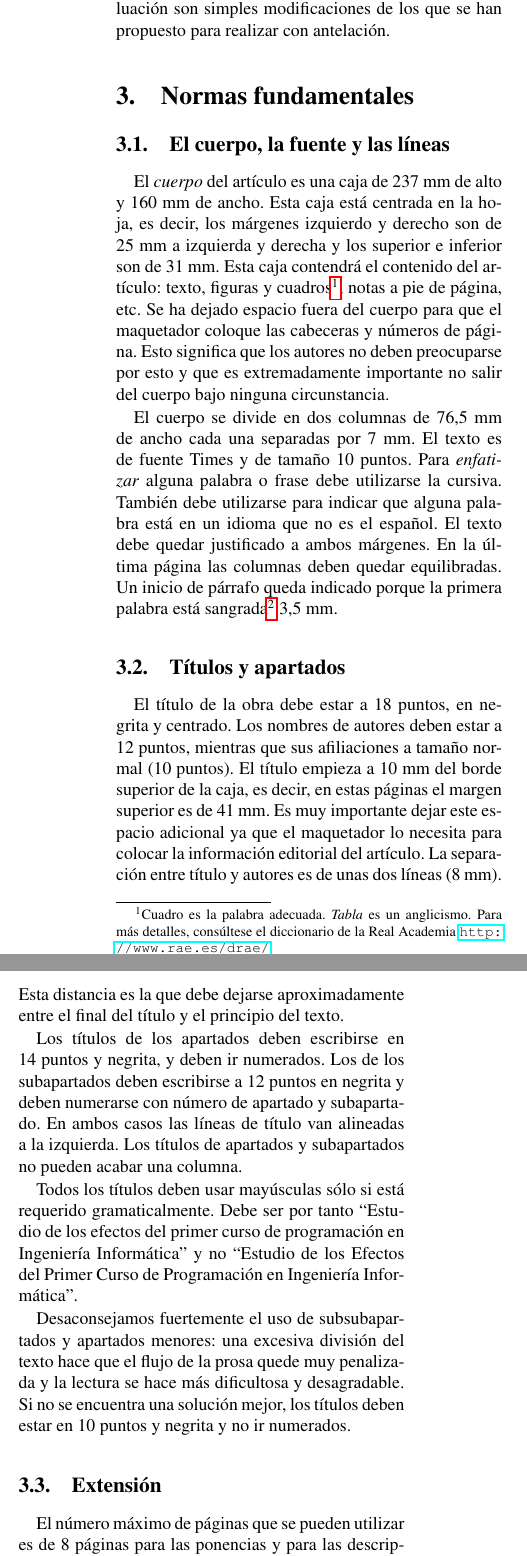
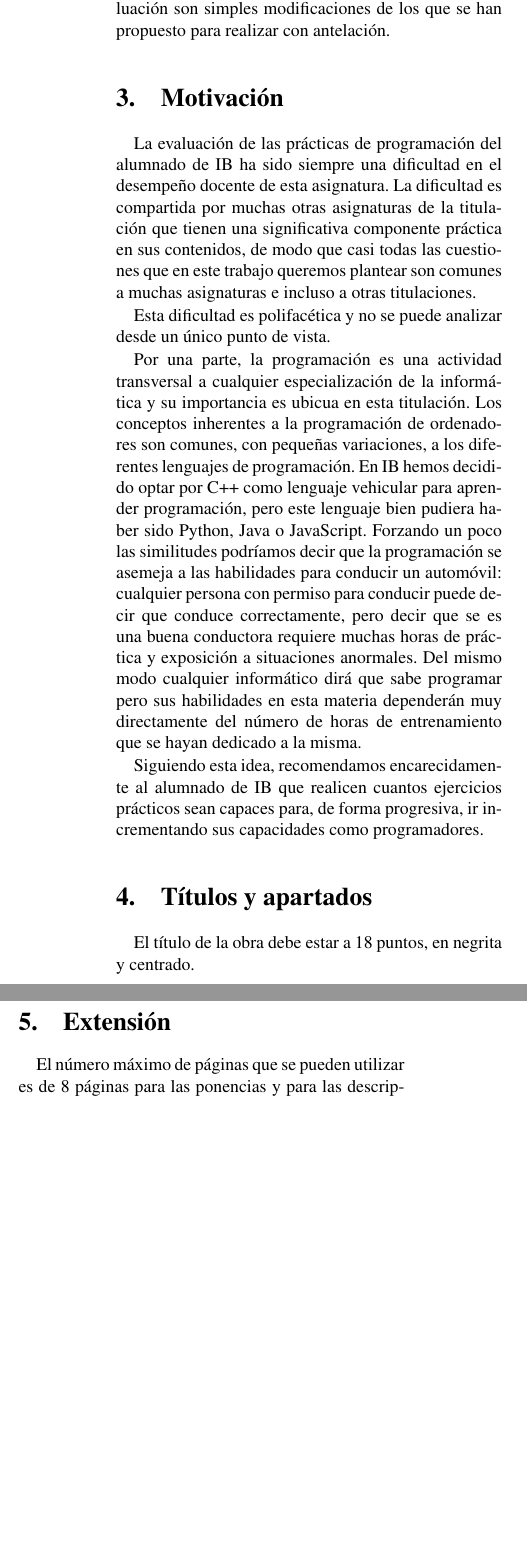
Before and after one commit to fsande/2023-Jenui-Granada, a LaTeX paper (Jenui2023.tex): two parts of the columns of page 2 of 4, joined at a grey line, cut so that both start at the same text, the shorter picture padded with empty space. The pictures show the PDF file Jenui2023.pdf that the author committed with the source.

Commit message:
Text improvement

```diff
--- a/Jenui2023.tex
+++ b/Jenui2023.tex
@@ -114,32 +114,52 @@ realizar con antelación.
 % Porcentajes de la evaluación
 % 10 minutos para cuestionarios
 
-\section{Normas fundamentales \label{sec:fund}}
+\section{Motivación}
+La evaluación de las prácticas de programación del alumnado de IB ha sido siempre una dificultad en el
+desempeño docente de esta asignatura.
+La dificultad es compartida por muchas otras asignaturas de la titulación que tienen una significativa
+componente práctica en sus contenidos, de modo que casi todas las cuestiones que en este trabajo queremos
+plantear son comunes a muchas asignaturas e incluso a otras titulaciones.
 
-\subsection{El cuerpo, la fuente y las líneas}
+Esta dificultad es polifacética y no se puede analizar desde un único punto de vista.
 
-El \emph{cuerpo} del artículo es una caja de 237~mm de alto y 160~mm
-de ancho.  Esta caja está centrada en la hoja, es decir, los márgenes
-izquierdo y derecho son de 25~mm a izquierda y derecha y los superior
-e inferior son de 31~mm.  Esta caja contendrá el contenido del
-artículo: texto, figuras y cuadros\footnote{Cuadro es la palabra
-adecuada. \emph{Tabla} es un anglicismo.  Para más detalles,
-consúltese el diccionario de la Real Academia
-\url{http://www.rae.es/drae/}}, notas a pie de página, etc.  Se ha
-dejado espacio fuera del cuerpo para que el maquetador coloque las
-cabeceras y números de página.  Esto significa que los autores no
-deben preocuparse por esto y que es extremadamente importante no
-salir del cuerpo bajo ninguna circunstancia.
+Por una parte, la programación es una actividad transversal a cualquier especialización de la informática y su
+importancia es ubicua en esta titulación.
+Los conceptos inherentes a la programación de ordenadores son comunes, con pequeñas variaciones, a los
+diferentes lenguajes de programación.
+En IB hemos decidido optar por C++ como lenguaje vehicular para aprender programación, pero este lenguaje bien
+pudiera haber sido Python, Java o JavaScript.
+Forzando un poco las similitudes podríamos decir que la programación se asemeja a las habilidades para
+conducir un automóvil: cualquier persona con permiso para conducir puede decir que conduce correctamente, pero
+decir que se es una buena conductora requiere muchas horas de práctica y exposición a situaciones anormales.
+Del mismo modo cualquier informático dirá que sabe programar pero sus habilidades en esta materia dependerán
+muy directamente del número de horas de entrenamiento que se hayan dedicado a la misma.
 
-El cuerpo se divide en dos columnas de 76,5~mm de ancho cada una
-separadas por 7~mm. El texto es de fuente Times y de tamaño 10~puntos.
-Para \emph{enfatizar} alguna palabra o frase debe utilizarse la
-cursiva. También debe utilizarse para indicar que alguna palabra está
-en un idioma que no es el español. El texto debe quedar justificado a
-ambos márgenes. En la última página las columnas deben quedar
-equilibradas.
-Un inicio de párrafo queda indicado porque la primera palabra está
-sangrada\footnote{\emph{Indentado} es otro anglicismo.} 3,5~mm.
+Siguiendo esta idea, recomendamos encarecidamente al alumnado de IB que realicen cuantos ejercicios prácticos
+sean capaces para, de forma progresiva, ir incrementando sus capacidades como programadores.
+%%%%%%%%%%%%%%%%%%%% Table %%%%%%%%%%%%%%%%%%%%%%%%%%%%%%%%%%%
+%\begin{table*}
+%	\begin{center}
+%	\begin{tabular}{p{5.2cm}p{4.5cm}cc}
+%		\textbf{Título} & \textbf{Autores} & \textbf{Edición} &
+%		\textbf{Citas (Heterocitas)}\\\hline
+%		Niveles de Competencia de los Objetivos Formativos en las
+%		Ingenierías & Miguel Valero-Garcia y Juan José Navarro & 2001
+%		& 21 (18) \\\hline
+%		Formulación de los Objetivos de una Asignatura en Tres Niveles
+%		Jerárquicos & Juan José Navarro, Miguel Valero-Garcia, Fermín
+%		Sánchez Carracedo y Jordi Tubella & 2000 & 18 (8) \\\hline
+%		¿Cómo serán las asignaturas del EEES? & Fermín Sánchez
+%		Carracedo & 2005 & 10 (6) \\\hline
+%		Evaluación continuada a un coste razonable & Miguel
+%		Valero-Garcia, Luís M. Díaz de Cerio & 2002 & 9 (9) \\\hline
+%		Hacia la Evaluación Continua Automática de Prácticas de
+%		Programación & Juan Carlos Rodríguez del Pino, Margarita Díaz
+%		Roca, Zenón J. Hernández Figueroa y José Daniel González
+%		Domínguez & 2007 & 8 (7)
+%	\end{tabular}
+%	\end{center}
+%	\caption{\label{tab:mascit}Artículos más citados en las Jenui.}
+%\end{table*}
+%%%%%%%%%%%%%%%%%%%%%%%%%%%%%%%%%%%%%%%%%%%%%%%%%%%%%%%%%%%%%%
 
-\begin{table*}
-	\begin{center}
@@ -166,37 +166,8 @@ sangrada\footnote{\emph{Indentado} es otro anglicismo.} 3,5~mm.
-\end{table*}
-
-\subsection{Títulos y apartados}
+\section{Títulos y apartados}
 
 El título de la obra debe estar a 18~puntos, en negrita y centrado.
-Los nombres de autores deben estar a 12~puntos, mientras que sus
-afiliaciones a tamaño normal (10~puntos).  El título empieza a 10~mm
-del borde superior de la caja, es decir, en estas páginas el margen
-superior es de 41~mm. Es muy importante dejar este espacio adicional
-ya que el maquetador lo necesita para colocar la información
-editorial del artículo.  La separación entre título y autores es de unas
-dos líneas (8~mm).  Esta distancia es la que debe dejarse
-aproximadamente entre el final del título y el principio del texto.
 
-Los títulos de los apartados deben escribirse en 14~puntos y negrita, y
-deben ir numerados. Los de los subapartados deben escribirse a 12~puntos
-en negrita y deben numerarse con número de apartado y
-subapartado. En ambos casos las líneas de título van alineadas a la
-izquierda. Los títulos de apartados y subapartados no pueden acabar
-una columna.
-
-Todos los títulos deben usar mayúsculas sólo si está requerido
-gramaticalmente.  Debe ser por tanto ``Estudio de los efectos del
-primer curso de programación en Ingeniería Informática'' y no
-``Estudio de los Efectos del Primer Curso de Programación en
-Ingeniería Informática''.
-
-Desaconsejamos fuertemente el uso de subsubapartados y apartados
-menores: una excesiva división del texto hace que el flujo de la prosa
-quede muy penalizada y la lectura se hace más dificultosa y
-desagradable.  Si no se encuentra una solución mejor, los títulos
-deben estar en 10~puntos y negrita y no ir numerados.
-
-\subsection{Extensión}
+\section{Extensión}
 
 El número máximo de páginas que se pueden utilizar es de 8~páginas para las ponencias
 y para las descripciones de los recursos docentes, y de 4~páginas para los pósteres
```
Also changed, not shown: Jenui2023.pdf, Jenui2023.tex (22 more changed lines).
